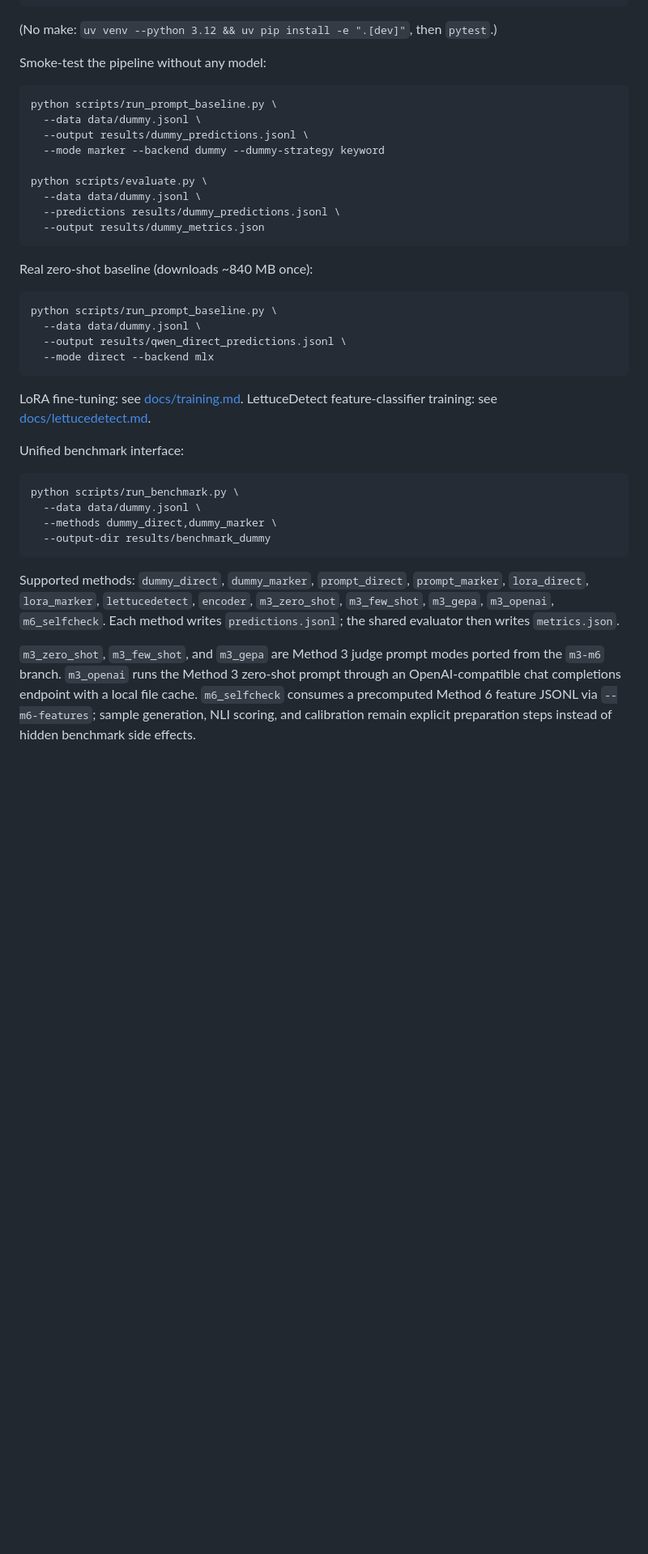
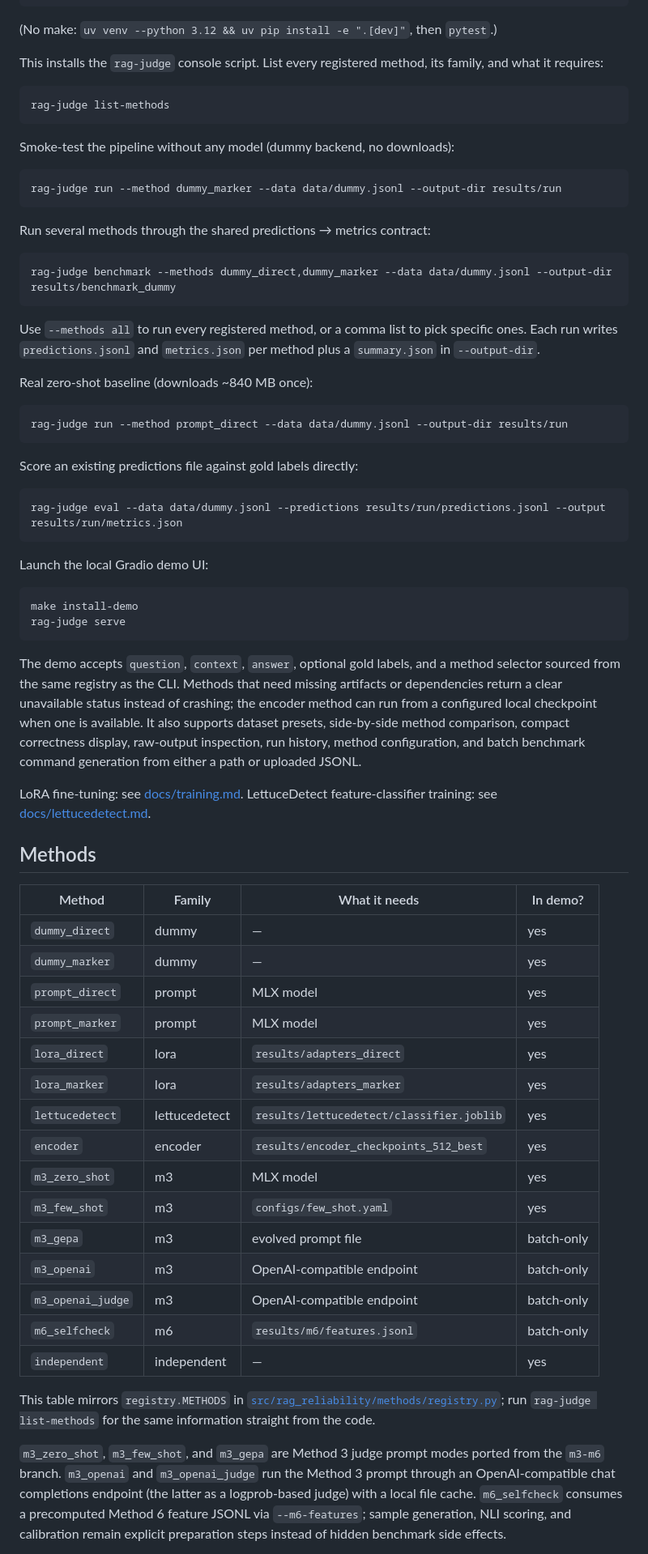
Before and after one commit to MurkaSelebry/rag-reliability, a Markdown page: README.md, the part around one of its changes. Shown at 81% size. GitHub-like rendering; blank space fills up the shorter version.

Commit message:
Refresh README around the rag-judge CLI and registry

````diff
--- a/README.md
+++ b/README.md
@@ -47,52 +64,89 @@ make help                       # all shortcuts: dummy, baselines, LoRA, eval
 
 (No make: `uv venv --python 3.12 && uv pip install -e ".[dev]"`, then `pytest`.)
 
-Smoke-test the pipeline without any model:
+This installs the `rag-judge` console script. List every registered method,
+its family, and what it requires:
 
 ```bash
-python scripts/run_prompt_baseline.py \
-  --data data/dummy.jsonl \
-  --output results/dummy_predictions.jsonl \
-  --mode marker --backend dummy --dummy-strategy keyword
+rag-judge list-methods
+```
 
-python scripts/evaluate.py \
-  --data data/dummy.jsonl \
-  --predictions results/dummy_predictions.jsonl \
-  --output results/dummy_metrics.json
+Smoke-test the pipeline without any model (dummy backend, no downloads):
+
+```bash
+rag-judge run --method dummy_marker --data data/dummy.jsonl --output-dir results/run
 ```
+
+Run several methods through the shared predictions → metrics contract:
+
+```bash
+rag-judge benchmark --methods dummy_direct,dummy_marker --data data/dummy.jsonl --output-dir results/benchmark_dummy
+```
+
+Use `--methods all` to run every registered method, or a comma list to pick
+specific ones. Each run writes `predictions.jsonl` and `metrics.json` per
+method plus a `summary.json` in `--output-dir`.
 
 Real zero-shot baseline (downloads ~840 MB once):
 
 ```bash
-python scripts/run_prompt_baseline.py \
-  --data data/dummy.jsonl \
-  --output results/qwen_direct_predictions.jsonl \
-  --mode direct --backend mlx
+rag-judge run --method prompt_direct --data data/dummy.jsonl --output-dir results/run
 ```
+
+Score an existing predictions file against gold labels directly:
+
+```bash
+rag-judge eval --data data/dummy.jsonl --predictions results/run/predictions.jsonl --output results/run/metrics.json
+```
+
+Launch the local Gradio demo UI:
+
+```bash
+make install-demo
+rag-judge serve
+```
+
+The demo accepts `question`, `context`, `answer`, optional gold labels, and a
+method selector sourced from the same registry as the CLI. Methods that need
+missing artifacts or dependencies return a clear unavailable status instead
+of crashing; the encoder method can run from a configured local checkpoint
+when one is available. It also supports dataset presets, side-by-side method
+comparison, compact correctness display, raw-output inspection, run history,
+method configuration, and batch benchmark command generation from either a
+path or uploaded JSONL.
 
 LoRA fine-tuning: see [docs/training.md](docs/training.md). LettuceDetect
 feature-classifier training: see [docs/lettucedetect.md](docs/lettucedetect.md).
 
-Unified benchmark interface:
+## Methods
 
-```bash
-python scripts/run_benchmark.py \
-  --data data/dummy.jsonl \
-  --methods dummy_direct,dummy_marker \
-  --output-dir results/benchmark_dummy
-```
+| Method | Family | What it needs | In demo? |
+|---|---|---|---|
+| `dummy_direct` | dummy | — | yes |
+| `dummy_marker` | dummy | — | yes |
+| `prompt_direct` | prompt | MLX model | yes |
+| `prompt_marker` | prompt | MLX model | yes |
+| `lora_direct` | lora | `results/adapters_direct` | yes |
+| `lora_marker` | lora | `results/adapters_marker` | yes |
+| `lettucedetect` | lettucedetect | `results/lettucedetect/classifier.joblib` | yes |
+| `encoder` | encoder | `results/encoder_checkpoints_512_best` | yes |
+| `m3_zero_shot` | m3 | MLX model | yes |
+| `m3_few_shot` | m3 | `configs/few_shot.yaml` | yes |
+| `m3_gepa` | m3 | evolved prompt file | batch-only |
+| `m3_openai` | m3 | OpenAI-compatible endpoint | batch-only |
+| `m3_openai_judge` | m3 | OpenAI-compatible endpoint | batch-only |
+| `m6_selfcheck` | m6 | `results/m6/features.jsonl` | batch-only |
+| `independent` | independent | — | yes |
 
-Supported methods: `dummy_direct`, `dummy_marker`, `prompt_direct`,
-`prompt_marker`, `lora_direct`, `lora_marker`, `lettucedetect`, `encoder`,
-`m3_zero_shot`, `m3_few_shot`, `m3_gepa`, `m3_openai`, `m6_selfcheck`.
-Each method writes `predictions.jsonl`; the shared evaluator then writes
-`metrics.json`.
+This table mirrors `registry.METHODS` in
+[`src/rag_reliability/methods/registry.py`](src/rag_reliability/methods/registry.py);
+run `rag-judge list-methods` for the same information straight from the code.
 
 `m3_zero_shot`, `m3_few_shot`, and `m3_gepa` are Method 3 judge prompt modes
-ported from the `m3-m6` branch.
-`m3_openai` runs the Method 3 zero-shot prompt through an OpenAI-compatible
-chat completions endpoint with a local file cache.
-`m6_selfcheck` consumes a precomputed Method 6 feature JSONL via
-`--m6-features`; sample generation, NLI scoring, and calibration remain explicit
-preparation steps instead of hidden benchmark side effects.
+ported from the `m3-m6` branch. `m3_openai` and `m3_openai_judge` run the
+Method 3 prompt through an OpenAI-compatible chat completions endpoint (the
+latter as a logprob-based judge) with a local file cache. `m6_selfcheck`
+consumes a precomputed Method 6 feature JSONL via `--m6-features`; sample
+generation, NLI scoring, and calibration remain explicit preparation steps
+instead of hidden benchmark side effects.
 
````
Also changed, not shown: other parts of README.md (+35 -15 lines).
